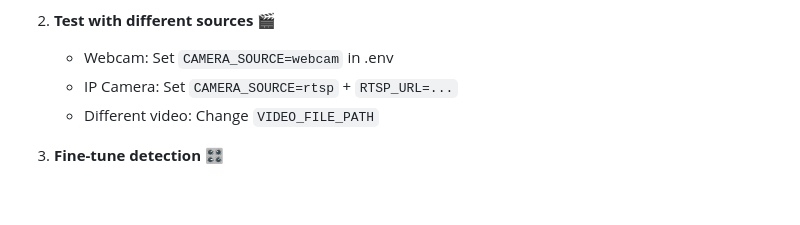
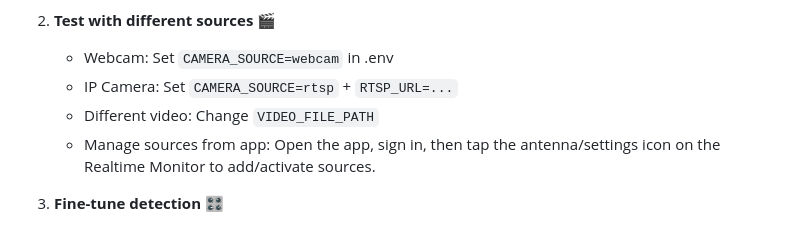
Before and after one commit to minhduy6868/Human_Action_Recognition_-_Fall_Detection, a Markdown page: SETUP_COMPLETE.md, the part around the change. GitHub-like rendering; blank space fills up the shorter version.

```diff
--- a/SETUP_COMPLETE.md
+++ b/SETUP_COMPLETE.md
@@ -141,6 +141,7 @@ flutter logs
    - Webcam: Set `CAMERA_SOURCE=webcam` in .env
    - IP Camera: Set `CAMERA_SOURCE=rtsp` + `RTSP_URL=...`
    - Different video: Change `VIDEO_FILE_PATH`
+   - Manage sources from app: Open the app, sign in, then tap the antenna/settings icon on the Realtime Monitor to add/activate sources.
 
 3. **Fine-tune detection** 🎛️
    - Adjust `FALL_DROP_THRESHOLD`, `FALL_ASPECT_THRESHOLD`
```
Also changed, not shown: docs/README_ai_summary_pipeline.md (+1 -1 lines), docs/README_free_vip_architecture.md (+5 -5 lines).
